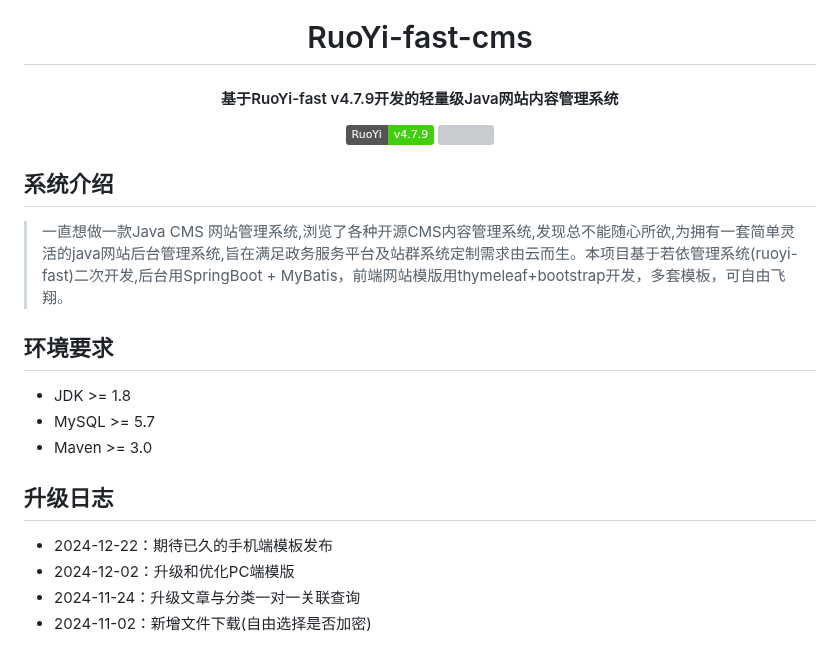
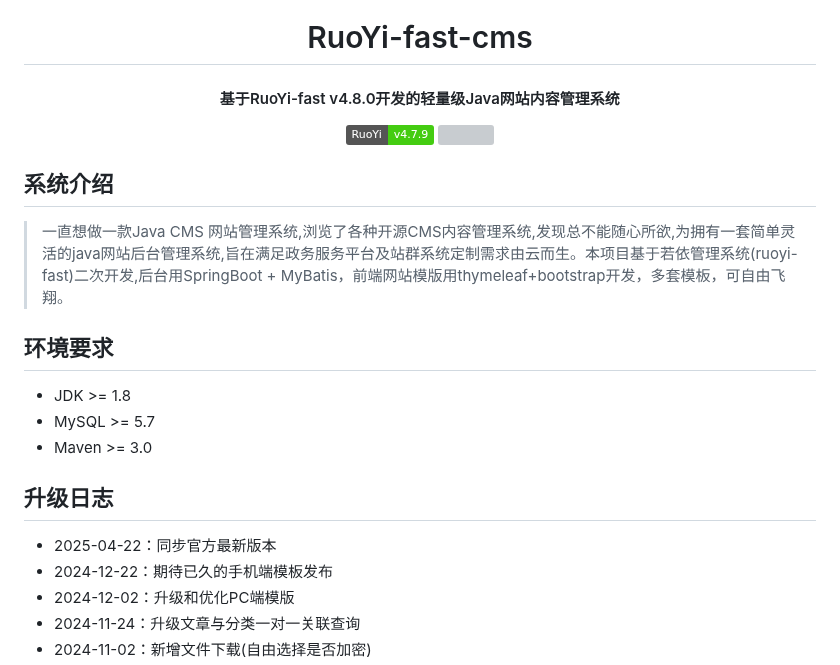
Before and after one commit to huangxing2010/RuoYi-fast-cms, a Markdown page: README.md, the part around the change. Rendered like a GitHub page; badges without logos; grey boxes are pictures that could not be loaded.

Commit message:
同步升级

```diff
--- a/README.md
+++ b/README.md
@@ -5,7 +5,7 @@
 </p>
 
 <h1 align="center" style="margin: 30px 0 30px; font-weight: bold;">RuoYi-fast-cms </h1>
-<h4 align="center">基于RuoYi-fast v4.7.9开发的轻量级Java网站内容管理系统</h4>
+<h4 align="center">基于RuoYi-fast v4.8.0开发的轻量级Java网站内容管理系统</h4>
 <p align="center">
 	<a href="https://github.com/yangzongzhuan/RuoYi-fast"><img src="https://img.shields.io/badge/RuoYi-v4.7.9-brightgreen.svg"></a>
 	<a href="https://github.com/yangzongzhuan/RuoYi-fast?tab=MIT-1-ov-file#readme"><img src="https://img.shields.io/github/license/mashape/apistatus.svg"></a>
@@ -17,12 +17,12 @@
 
 
 ## 环境要求
-
 * JDK >= 1.8
 * MySQL >= 5.7
 * Maven >= 3.0
 
 ## 升级日志
+* 2025-04-22：同步官方最新版本
 * 2024-12-22：期待已久的手机端模板发布
 * 2024-12-02：升级和优化PC端模版
 * 2024-11-24：升级文章与分类一对一关联查询
```
